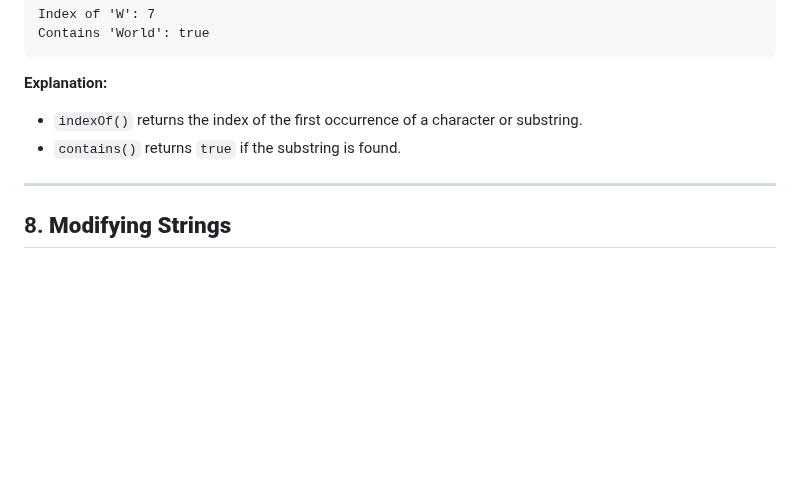
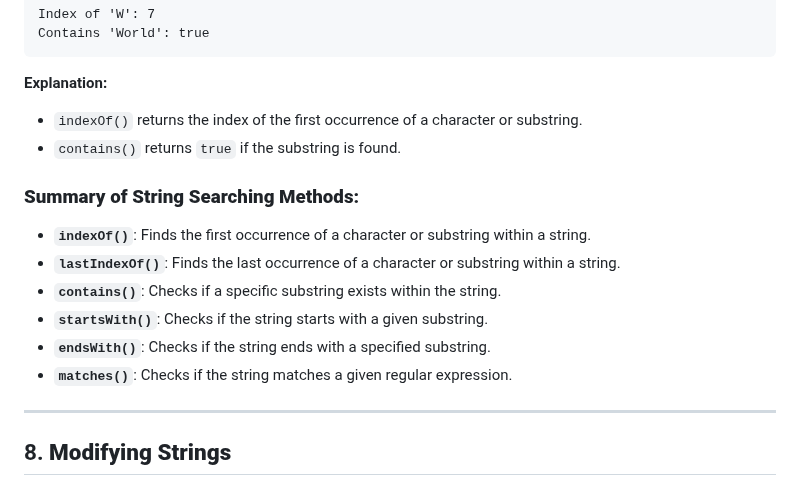
Before and after one commit to Sharatmaharjan/Notes, a Markdown page: BCA/3rd sem/Unit 6: Handling Strings in Java.md, the part around the change. GitHub-like rendering; blank space fills up the shorter version.

```diff
--- a/BCA/3rd sem/Unit 6: Handling Strings in Java.md
+++ b/BCA/3rd sem/Unit 6: Handling Strings in Java.md
@@ -285,6 +285,15 @@ Contains 'World': true
 - `indexOf()` returns the index of the first occurrence of a character or substring.
 - `contains()` returns `true` if the substring is found.
 
+### **Summary of String Searching Methods:**
+
+- **`indexOf()`**: Finds the first occurrence of a character or substring within a string.
+- **`lastIndexOf()`**: Finds the last occurrence of a character or substring within a string.
+- **`contains()`**: Checks if a specific substring exists within the string.
+- **`startsWith()`**: Checks if the string starts with a given substring.
+- **`endsWith()`**: Checks if the string ends with a specified substring.
+- **`matches()`**: Checks if the string matches a given regular expression.
+
 ---
 
 ## 8. **Modifying Strings**
```
